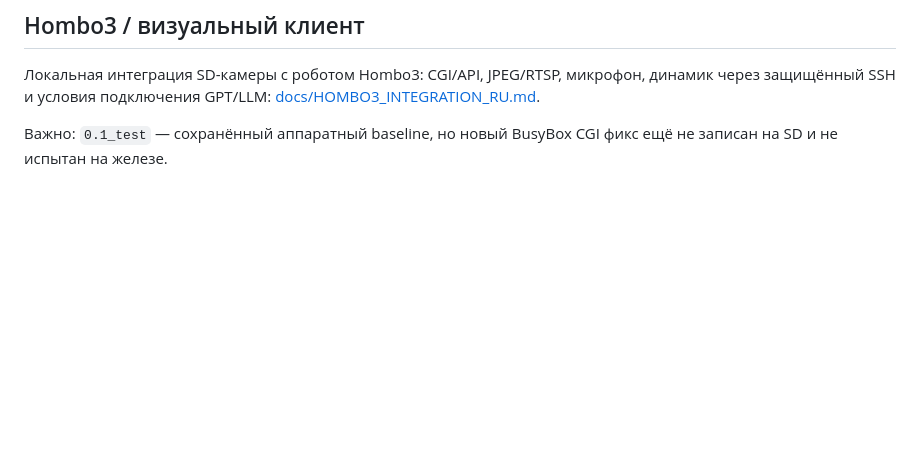
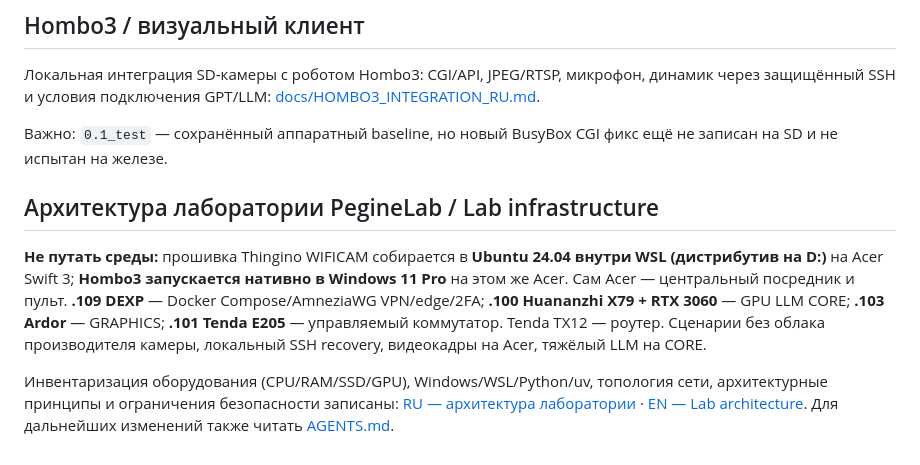
Before and after one commit to musikfed/wificam_T23N, a Markdown page: README.md, the part around the change. Rendered like a GitHub page; blank space fills up the shorter version.

Commit message:
docs: link PegineLab lab Windows/WSL, CORE/VPN topology / схема лаборатории

```diff
--- a/README.md
+++ b/README.md
@@ -551,3 +551,12 @@ ssh root@CAMERA_IP 'sh /tmp/camera_fix_wificam_0_1_test.sh'
 
 Важно: `0.1_test` — сохранённый аппаратный baseline, но новый BusyBox CGI
 фикс ещё не записан на SD и не испытан на железе.
+
+## Архитектура лаборатории PegineLab / Lab infrastructure
+
+**Не путать среды:** прошивка Thingino WIFICAM собирается в **Ubuntu 24.04 внутри WSL (дистрибутив на D:)** на Acer Swift 3; **Hombo3 запускается нативно в Windows 11 Pro** на этом же Acer. Сам Acer — центральный посредник и пульт. **.109 DEXP** — Docker Compose/AmneziaWG VPN/edge/2FA; **.100 Huananzhi X79 + RTX 3060** — GPU LLM CORE; **.103 Ardor** — GRAPHICS; **.101 Tenda E205** — управляемый коммутатор. Tenda TX12 — роутер. Сценарии без облака производителя камеры, локальный SSH recovery, видеокадры на Acer, тяжёлый LLM на CORE.
+
+Инвентаризация оборудования (CPU/RAM/SSD/GPU), Windows/WSL/Python/uv, топология сети, архитектурные принципы и ограничения безопасности записаны:
+[RU — архитектура лаборатории](docs/PEGINELAB_LAB_ARCHITECTURE_RU.md) ·
+[EN — Lab architecture](docs/PEGINELAB_LAB_ARCHITECTURE_EN.md).
+Для дальнейших изменений также читать [AGENTS.md](AGENTS.md).
```
